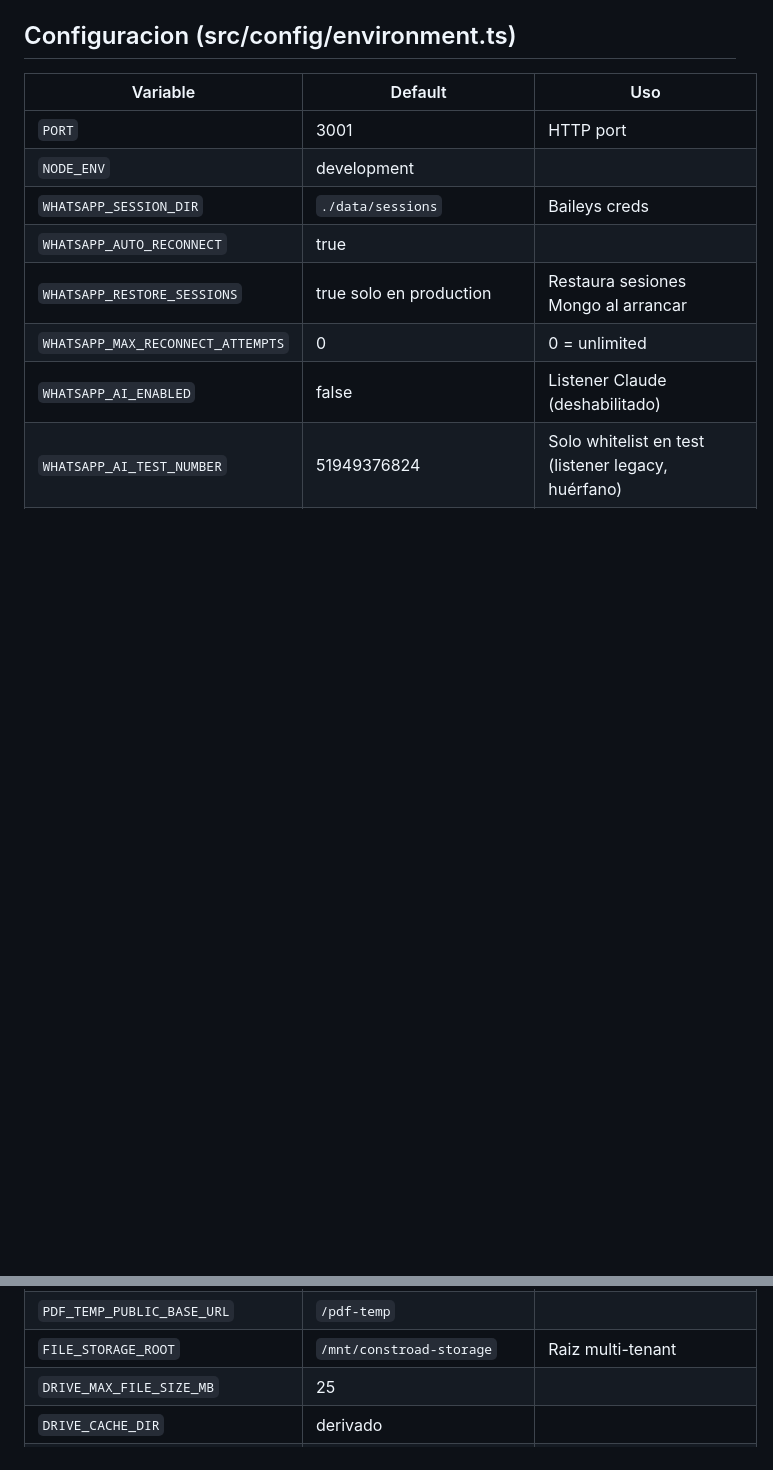
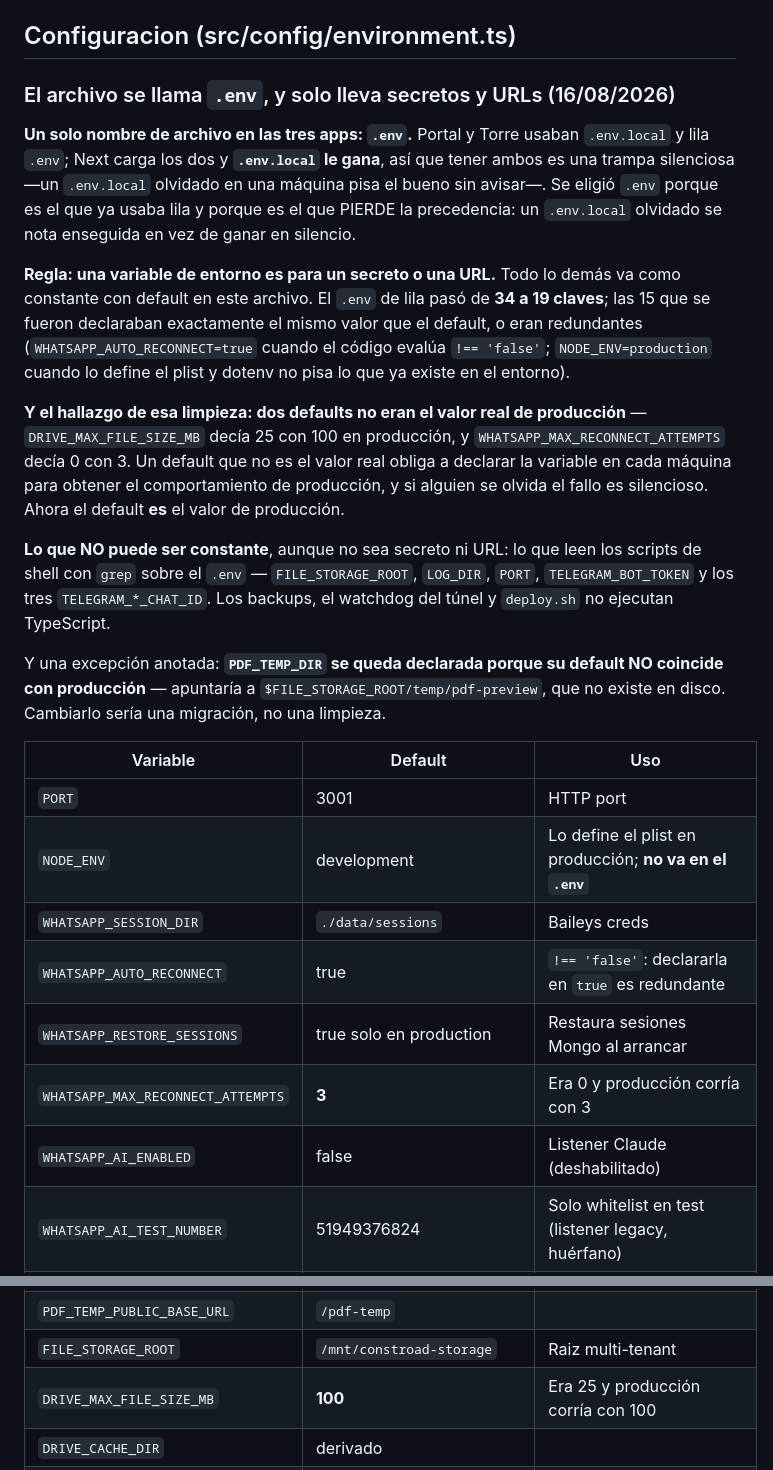
Before and after one commit to constroad/lila-app, a Markdown page: specs/architecture-as-is.md, 2 parts joined by grey strips. Rendered like a GitHub page; blank space fills up the shorter version.

Commit message:
docs(as-is): el .env de lila baja a 19 claves y dos defaults se corrigen
Actualiza §Configuracion con la regla (env var solo para secretos y URLs), lo
que NO puede ser constante porque lo leen los scripts de shell con grep, la
excepcion de PDF_TEMP_DIR, y los dos defaults que no eran el valor de
produccion (DRIVE_MAX_FILE_SIZE_MB 25→100, WHATSAPP_MAX_RECONNECT_ATTEMPTS
0→3).

```diff
--- a/specs/architecture-as-is.md
+++ b/specs/architecture-as-is.md
@@ -380,14 +380,46 @@ documentada en `Portal/specs/ARCHITECTURE-Portal.as-is.md` §7-bis).
 
 ## Configuracion (src/config/environment.ts)
 
+### El archivo se llama `.env`, y solo lleva secretos y URLs (16/08/2026)
+
+**Un solo nombre de archivo en las tres apps: `.env`.** Portal y Torre usaban
+`.env.local` y lila `.env`; Next carga los dos y **`.env.local` le gana**, así
+que tener ambos es una trampa silenciosa —un `.env.local` olvidado en una
+máquina pisa el bueno sin avisar—. Se eligió `.env` porque es el que ya usaba
+lila y porque es el que PIERDE la precedencia: un `.env.local` olvidado se nota
+enseguida en vez de ganar en silencio.
+
+**Regla: una variable de entorno es para un secreto o una URL.** Todo lo demás
+va como constante con default en este archivo. El `.env` de lila pasó de **34 a
+19 claves**; las 15 que se fueron declaraban exactamente el mismo valor que el
+default, o eran redundantes (`WHATSAPP_AUTO_RECONNECT=true` cuando el código
+evalúa `!== 'false'`; `NODE_ENV=production` cuando lo define el plist y dotenv
+no pisa lo que ya existe en el entorno).
+
+**Y el hallazgo de esa limpieza: dos defaults no eran el valor real de
+producción** — `DRIVE_MAX_FILE_SIZE_MB` decía 25 con 100 en producción, y
+`WHATSAPP_MAX_RECONNECT_ATTEMPTS` decía 0 con 3. Un default que no es el valor
+real obliga a declarar la variable en cada máquina para obtener el
+comportamiento de producción, y si alguien se olvida el fallo es silencioso.
+Ahora el default **es** el valor de producción.
+
+**Lo que NO puede ser constante**, aunque no sea secreto ni URL: lo que leen los
+scripts de shell con `grep` sobre el `.env` — `FILE_STORAGE_ROOT`, `LOG_DIR`,
+`PORT`, `TELEGRAM_BOT_TOKEN` y los tres `TELEGRAM_*_CHAT_ID`. Los backups, el
+watchdog del túnel y `deploy.sh` no ejecutan TypeScript.
+
+Y una excepción anotada: **`PDF_TEMP_DIR` se queda declarada porque su default
+NO coincide con producción** — apuntaría a `$FILE_STORAGE_ROOT/temp/pdf-preview`,
+que no existe en disco. Cambiarlo sería una migración, no una limpieza.
+
 | Variable | Default | Uso |
 |----------|---------|-----|
 | `PORT` | 3001 | HTTP port |
-| `NODE_ENV` | development | |
+| `NODE_ENV` | development | Lo define el plist en producción; **no va en el `.env`** |
 | `WHATSAPP_SESSION_DIR` | `./data/sessions` | Baileys creds |
-| `WHATSAPP_AUTO_RECONNECT` | true | |
+| `WHATSAPP_AUTO_RECONNECT` | true | `!== 'false'`: declararla en `true` es redundante |
 | `WHATSAPP_RESTORE_SESSIONS` | true solo en production | Restaura sesiones Mongo al arrancar |
-| `WHATSAPP_MAX_RECONNECT_ATTEMPTS` | 0 | 0 = unlimited |
+| `WHATSAPP_MAX_RECONNECT_ATTEMPTS` | **3** | Era 0 y producción corría con 3 |
 | `WHATSAPP_AI_ENABLED` | false | Listener Claude (deshabilitado) |
 | `WHATSAPP_AI_TEST_NUMBER` | 51949376824 | Solo whitelist en test (listener legacy, huérfano) |
 | `WHATSAPP_AGENT_ENABLED` | false | Kill-switch del agente conversacional F1 (`src/agent/*`); el gate por company vive en `bot_configs` |
@@ -405,7 +437,7 @@ documentada en `Portal/specs/ARCHITECTURE-Portal.as-is.md` §7-bis).
 | `PDF_TEMP_DIR` | `./data/pdf-temp` o `{STORAGE_ROOT}/temp/pdf-preview` | |
 | `PDF_TEMP_PUBLIC_BASE_URL` | `/pdf-temp` | |
 | `FILE_STORAGE_ROOT` | `/mnt/constroad-storage` | Raiz multi-tenant |
-| `DRIVE_MAX_FILE_SIZE_MB` | 25 | |
+| `DRIVE_MAX_FILE_SIZE_MB` | **100** | Era 25 y producción corría con 100 |
 | `DRIVE_CACHE_DIR` | derivado | |
 | `VISION_PROVIDER` | - | `gemini` \| `anthropic` \| `openai-compatible`. Sin valor el OCR queda apagado |
 | `VISION_API_KEY` | - | Key del proveedor. **Vacía a propósito**: sin key, `/api/vision` responde 503 |
```
